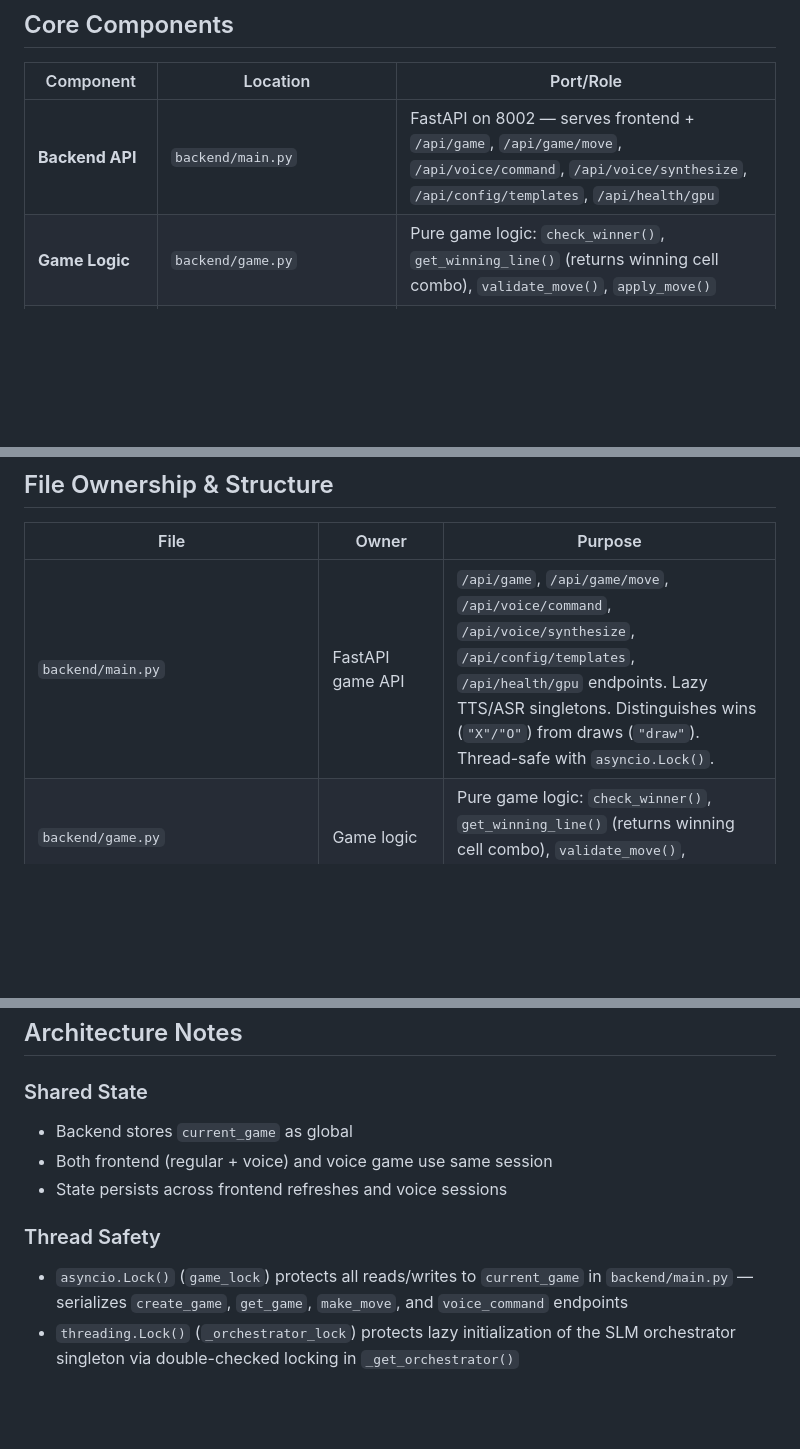
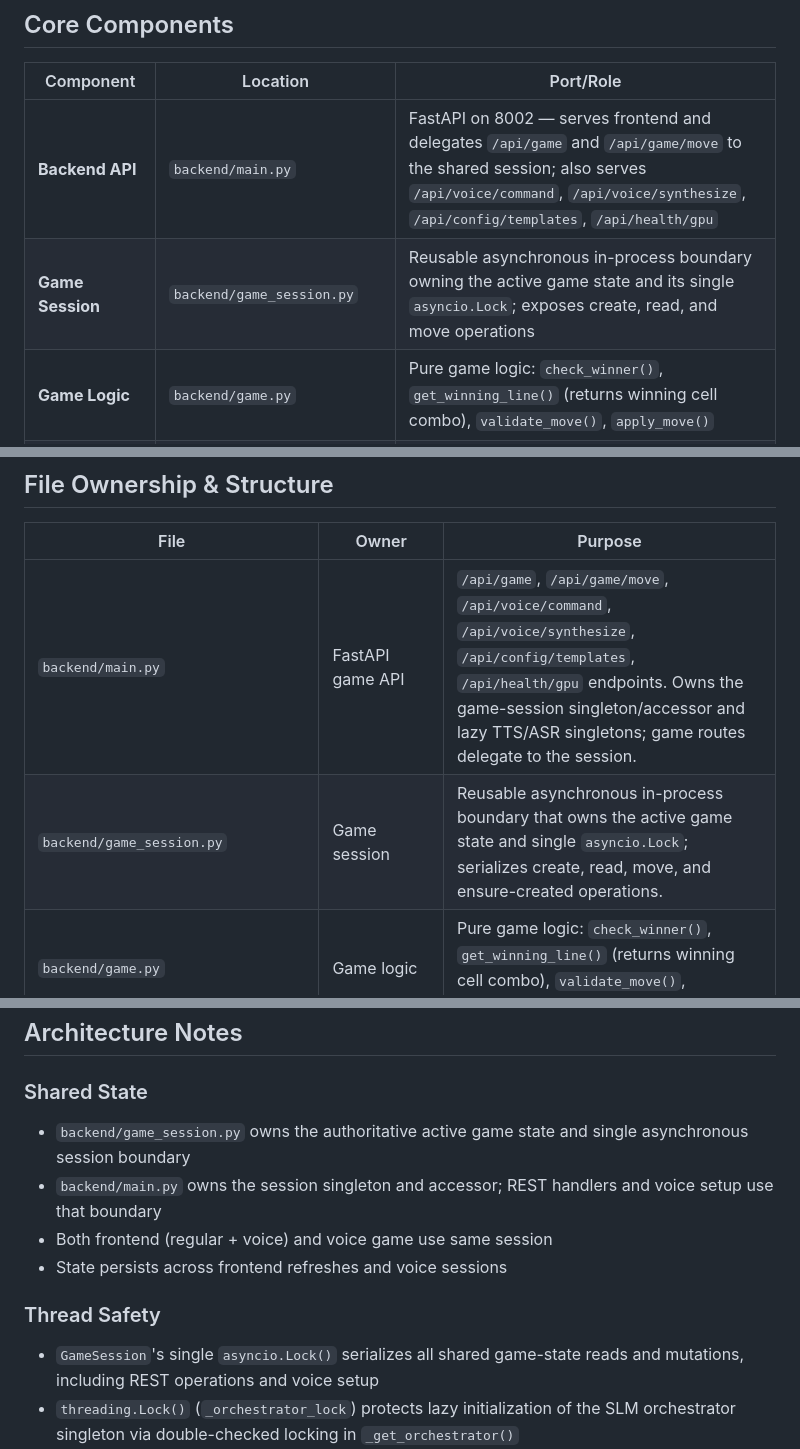
Before and after one commit to moedesux/tic-tac-toe-jev, a Markdown page: AGENTS.md, 3 parts joined by grey strips. Rendered like a GitHub page; blank space fills up the shorter version.

Commit message:
docs: document shared game session boundary

```diff
--- a/AGENTS.md
+++ b/AGENTS.md
@@ -26,7 +26,8 @@ For the complete architecture diagram with all components, connections, and conf
 
 | Component           | Location                      | Port/Role                                                                                           |
 | ------------------- | ----------------------------- | --------------------------------------------------------------------------------------------------- |
-| **Backend API**       | `backend/main.py`               | FastAPI on 8002 — serves frontend + `/api/game`, `/api/game/move`, `/api/voice/command`, `/api/voice/synthesize`, `/api/config/templates`, `/api/health/gpu` |
+| **Backend API**       | `backend/main.py`               | FastAPI on 8002 — serves frontend and delegates `/api/game` and `/api/game/move` to the shared session; also serves `/api/voice/command`, `/api/voice/synthesize`, `/api/config/templates`, `/api/health/gpu` |
+| **Game Session**      | `backend/game_session.py`       | Reusable asynchronous in-process boundary owning the active game state and its single `asyncio.Lock`; exposes create, read, and move operations |
 | **Game Logic**        | `backend/game.py`               | Pure game logic: `check_winner()`, `get_winning_line()` (returns winning cell combo), `validate_move()`, `apply_move()` |
 | **API Models**        | `backend/models.py`             | Pydantic models with `GameResponse.status` pattern validation (`^(ongoing|completed|draw)$`)            |
 | **SLM Server**        | llama.cpp server              | Port 8080 (moe249/google_gemma-4-E4B-it-tictactoe model)                                                                      |
@@ -271,7 +272,8 @@ Open `http://localhost:8002/` in Chrome/Edge:
 
 | File                       | Owner             | Purpose                                                                                               |
 | -------------------------- | ----------------- | ----------------------------------------------------------------------------------------------------- |
-| `backend/main.py`            | FastAPI game API  | `/api/game`, `/api/game/move`, `/api/voice/command`, `/api/voice/synthesize`, `/api/config/templates`, `/api/health/gpu` endpoints. Lazy TTS/ASR singletons. Distinguishes wins (`"X"/"O"`) from draws (`"draw"`). Thread-safe with `asyncio.Lock()`. |
+| `backend/main.py`            | FastAPI game API  | `/api/game`, `/api/game/move`, `/api/voice/command`, `/api/voice/synthesize`, `/api/config/templates`, `/api/health/gpu` endpoints. Owns the game-session singleton/accessor and lazy TTS/ASR singletons; game routes delegate to the session. |
+| `backend/game_session.py`    | Game session      | Reusable asynchronous in-process boundary that owns the active game state and single `asyncio.Lock`; serializes create, read, move, and ensure-created operations. |
 | `backend/game.py`            | Game logic        | Pure game logic: `check_winner()`, `get_winning_line()` (returns winning cell combo), `validate_move()`, `apply_move()` |
 | `backend/models.py`          | API models        | Pydantic models with `GameResponse.status` pattern validation (`^(ongoing|completed|draw)$`)            |
 | `voice_game_orchestrator.py` | Orchestrator      | SLMClient (JSON parsing, tool calling) + TextOrchestrator (conversation management, function routing). Thread-safe lazy init with `threading.Lock()`. Cached tool definitions. |
@@ -315,12 +317,13 @@ Open `http://localhost:8002/` in Chrome/Edge:
 ## Architecture Notes
 
 ### Shared State
-- Backend stores `current_game` as global
+- `backend/game_session.py` owns the authoritative active game state and single asynchronous session boundary
+- `backend/main.py` owns the session singleton and accessor; REST handlers and voice setup use that boundary
 - Both frontend (regular + voice) and voice game use same session
 - State persists across frontend refreshes and voice sessions
 
 ### Thread Safety
-- `asyncio.Lock()` (`game_lock`) protects all reads/writes to `current_game` in `backend/main.py` — serializes `create_game`, `get_game`, `make_move`, and `voice_command` endpoints
+- `GameSession`'s single `asyncio.Lock()` serializes all shared game-state reads and mutations, including REST operations and voice setup
 - `threading.Lock()` (`_orchestrator_lock`) protects lazy initialization of the SLM orchestrator singleton via double-checked locking in `_get_orchestrator()`
 - All `requests` calls in `voice_game_interface.py` use `timeout=10` with `Timeout`/`RequestException` handling to prevent indefinite hangs
 
```
